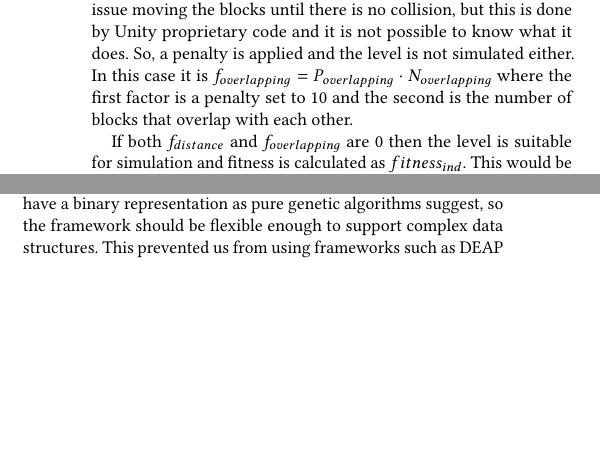
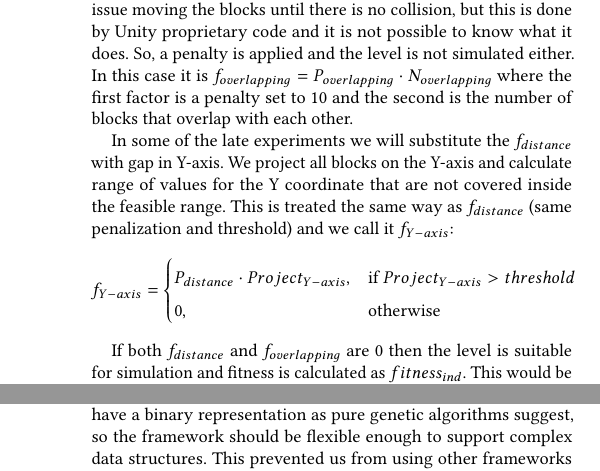
Before and after one commit to Laucalle/AngryBirdsLevelGenerationThesis, a LaTeX paper (gecco2019/angrybirds_gecco19.tex): two parts of the columns of page 4 of 8 before the commit and two parts of the columns of pages 4 and 5 of 8 after it, joined at a grey line, cut so that both start at the same text, the shorter picture padded with empty space. Compiled offline with pdfLaTeX; a missing bibliography style is replaced by a similar one.

Commit message:
Add penalization for gaps in Y axis

```diff
--- a/gecco2019/angrybirds_gecco19.tex
+++ b/gecco2019/angrybirds_gecco19.tex
@@ -823,6 +823,17 @@ In this case it is $f_{overlapping} = P_{overlapping} \cdot N_{overlapping}$
 where the first factor is a penalty set to $10$ and the second is the number of
 blocks that overlap with each other.
 
+In some of the late experiments we will substitute the $f_{distance}$ with gap in Y-axis.
+We project all blocks on the Y-axis and calculate range of values for the Y coordinate
+that are not covered inside the feasible range. This is treated the same way as $f_{distance}$
+(same penalization and threshold) and we call it $f_{Y-axis}$:
+$$f_{Y-axis} =
+\begin{cases}
+P_{distance}\cdot Project_{Y-axis}, & \text{if } Project_{Y-axis} > threshold\\
+0, & \text{otherwise}
+\end{cases}
+$$
+
 If both $f_{distance}$ and $f_{overlapping}$ are $0$ then the level is suitable
 for simulation and fitness is calculated as $fitness_{ind}$. This would be
 considered \textit{overpenalization} but exploring infeasible regions entails a
@@ -996,8 +1007,10 @@ maintaining the size of the population.
 
 The information that describes a level can be too complex to have a binary
 representation as pure genetic algorithms suggest, so the framework should be
-flexible enough to support complex data structures. This prevented us from using
-frameworks such as DEAP \cite{fortin2012deap}, PyEvolve \cite{perone2009pyevolve} or Evolopy \cite{evolopy} and therefore a new framework was created. The source  code can be found on GitHub \cite{ab-level}.
+flexible enough to support complex data structures. This prevented us from using other
+frameworks
+%such as DEAP \cite{fortin2012deap}, PyEvolve \cite{perone2009pyevolve} or Evolopy \cite{evolopy}
+and therefore a new framework was created. The source  code can be found on GitHub \cite{ab-level}.
 % Say in a sentence why we are not using those above (and there's also
 % Evolopy) - jj
 
```
Also changed, not shown: evostar2019/angrybirds-evo19.tex (+12 -1 lines).
